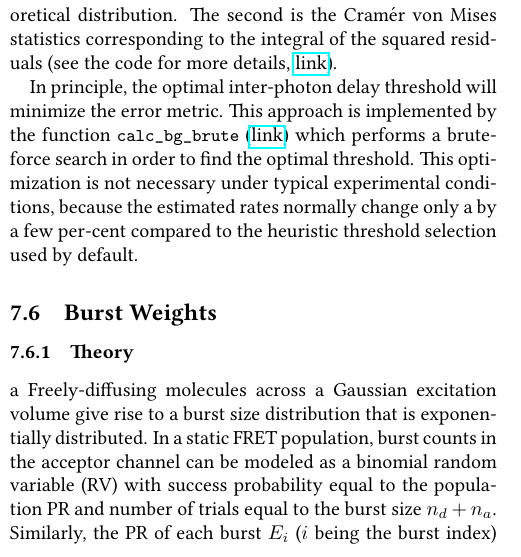
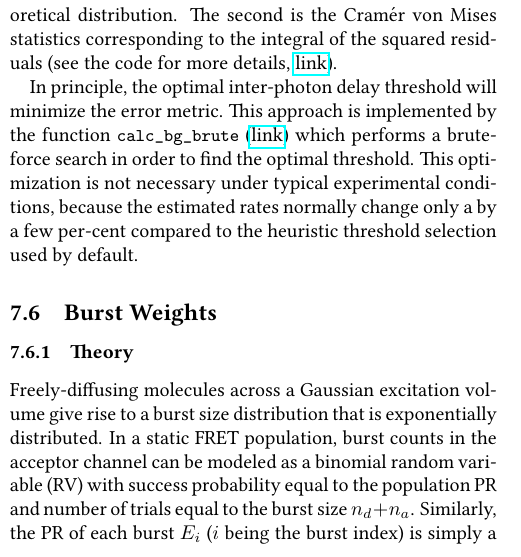
Before and after one commit to tritemio/fretbursts_paper, a LaTeX paper (main.tex, which reads Burst_Weights_Theory.tex): part of one column of page 18 of 20, cut so that both start at the same text. Compiled offline with pdfLaTeX.

Commit message:
edited Burst_Weights_Theory.tex

```diff
--- a/Burst_Weights_Theory.tex
+++ b/Burst_Weights_Theory.tex
@@ -1,6 +1,6 @@
 \subsection{Burst Weights}
 \label{sec:burstweights_theory}
-\subsubsection{Theory}a
+\subsubsection{Theory}
 Freely-diffusing molecules across
 a Gaussian excitation volume give rise to
 a burst size distribution that is exponentially distributed.
```
